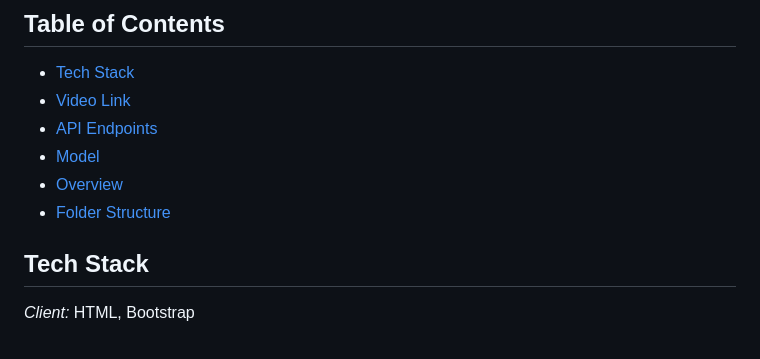
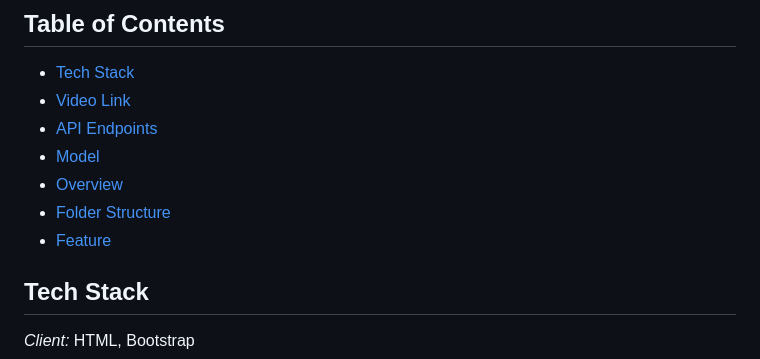
Before and after one commit to ramashish07/WebCrawler, a Markdown page: README.md, the part around the change. GitHub-like rendering.

```diff
--- a/README.md
+++ b/README.md
@@ -9,6 +9,7 @@ I have implemented all the three parts Required,Good to have and Great to have.
 - [Model](#model)
 - [Overview](#overview)
 - [Folder Structure](#folder-structure)
+- [Feature](#feature)
 
 
 ## Tech Stack
```
